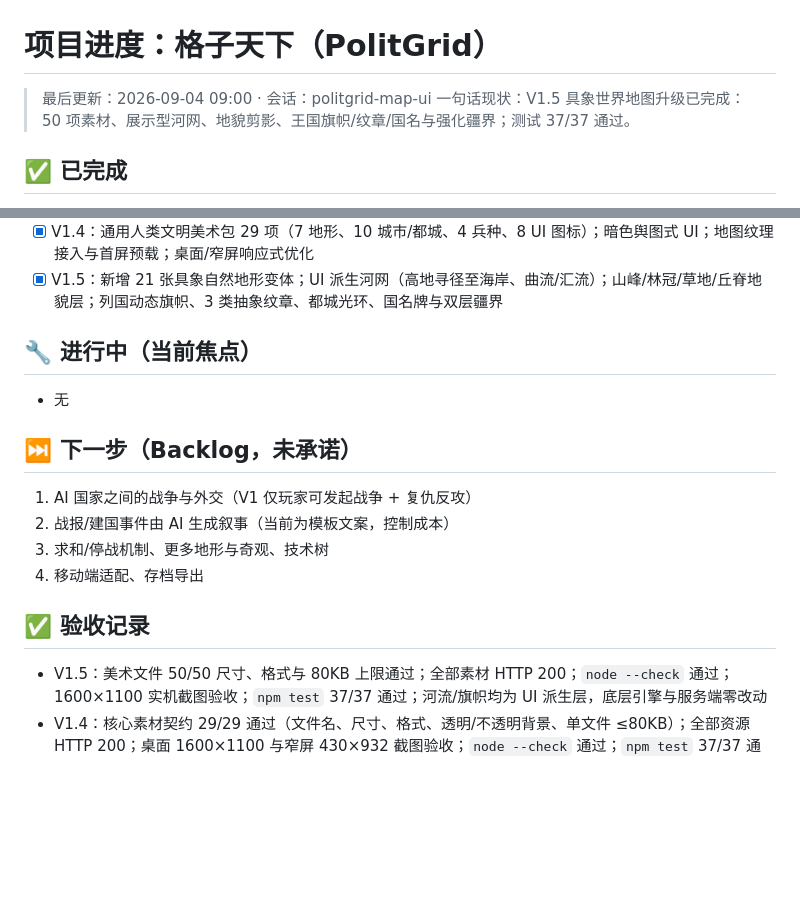
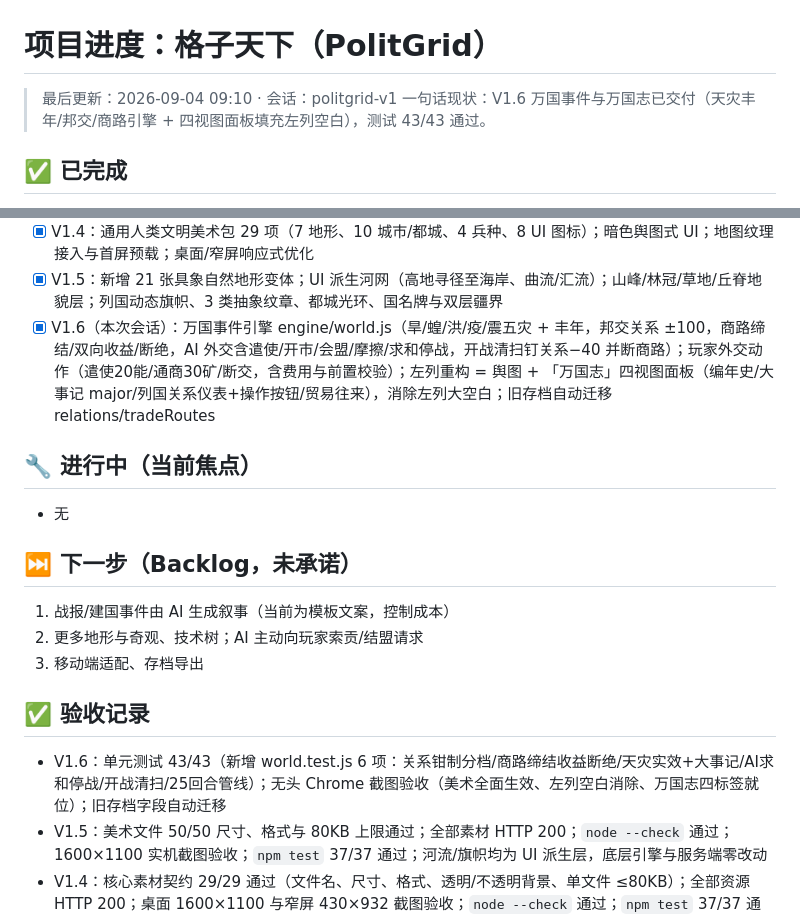
Before and after one commit to BotTony329/Boardgame1, a Markdown page: PROGRESS.md, 2 parts joined by grey strips. Drawn GitHub-style; blank space fills up the shorter version.

Commit message:
docs: 同步进度至 V1.6（万国事件引擎与万国志面板）

```diff
--- a/PROGRESS.md
+++ b/PROGRESS.md
@@ -1,7 +1,7 @@
 # 项目进度：格子天下（PolitGrid）
 
-> 最后更新：2026-09-04 09:00 · 会话：politgrid-map-ui
-> 一句话现状：V1.5 具象世界地图升级已完成：50 项素材、展示型河网、地貌剪影、王国旗帜/纹章/国名与强化疆界；测试 37/37 通过。
+> 最后更新：2026-09-04 09:10 · 会话：politgrid-v1
+> 一句话现状：V1.6 万国事件与万国志已交付（天灾丰年/邦交/商路引擎 + 四视图面板填充左列空白），测试 43/43 通过。
 
 ## ✅ 已完成
 - [x] 需求判断：REQ/INF/ASM 区分，假设登记（见下）
@@ -19,17 +19,18 @@
 - [x] V1.3：修「知道了」死按钮（showModal 默认动作=关闭）；典章制度引擎 engine/statutes.js（20 道祖制库、开局随机继承 2 道、按回合轮转预填、换一策循环）；守成（+1稳定）/变法（−3稳定、新策入典章上限5道）；实时改革成本提示；史官提示词注入施政性质与典章语境；旧存档自动迁移补典章；移除 suggestions.js
 - [x] V1.4：通用人类文明美术包 29 项（7 地形、10 城市/都城、4 兵种、8 UI 图标）；暗色舆图式 UI；地图纹理接入与首屏预载；桌面/窄屏响应式优化
 - [x] V1.5：新增 21 张具象自然地形变体；UI 派生河网（高地寻径至海岸、曲流/汇流）；山峰/林冠/草地/丘脊地貌层；列国动态旗帜、3 类抽象纹章、都城光环、国名牌与双层疆界
+- [x] V1.6（本次会话）：万国事件引擎 engine/world.js（旱/蝗/洪/疫/震五灾 + 丰年，邦交关系 ±100，商路缔结/双向收益/断绝，AI 外交含遣使/开市/会盟/摩擦/求和停战，开战清扫钉关系−40 并断商路）；玩家外交动作（遣使20能/通商30矿/断交，含费用与前置校验）；左列重构 = 舆图 + 「万国志」四视图面板（编年史/大事记 major/列国关系仪表+操作按钮/贸易往来），消除左列大空白；旧存档自动迁移 relations/tradeRoutes
 
 ## 🔧 进行中（当前焦点）
 - 无
 
 ## ⏭️ 下一步（Backlog，未承诺）
-1. AI 国家之间的战争与外交（V1 仅玩家可发起战争 + 复仇反攻）
-2. 战报/建国事件由 AI 生成叙事（当前为模板文案，控制成本）
-3. 求和/停战机制、更多地形与奇观、技术树
-4. 移动端适配、存档导出
+1. 战报/建国事件由 AI 生成叙事（当前为模板文案，控制成本）
+2. 更多地形与奇观、技术树；AI 主动向玩家索贡/结盟请求
+3. 移动端适配、存档导出
 
 ## ✅ 验收记录
+- V1.6：单元测试 43/43（新增 world.test.js 6 项：关系钳制分档/商路缔结收益断绝/天灾实效+大事记/AI求和停战/开战清扫/25回合管线）；无头 Chrome 截图验收（美术全面生效、左列空白消除、万国志四标签就位）；旧存档字段自动迁移
 - V1.5：美术文件 50/50 尺寸、格式与 80KB 上限通过；全部素材 HTTP 200；`node --check` 通过；1600×1100 实机截图验收；`npm test` 37/37 通过；河流/旗帜均为 UI 派生层，底层引擎与服务端零改动
 - V1.4：核心素材契约 29/29 通过（文件名、尺寸、格式、透明/不透明背景、单文件 ≤80KB）；全部资源 HTTP 200；桌面 1600×1100 与窄屏 430×932 截图验收；`node --check` 通过；`npm test` 37/37 通过；未修改底层引擎与服务端
 - 单元测试 29/29 通过（mapgen 确定性/大陆岛屿、迁移/饥荒/里程碑、征兵门槛/攻占/宣战、AI JSON 解析与钳制、启发式兜底）
```
